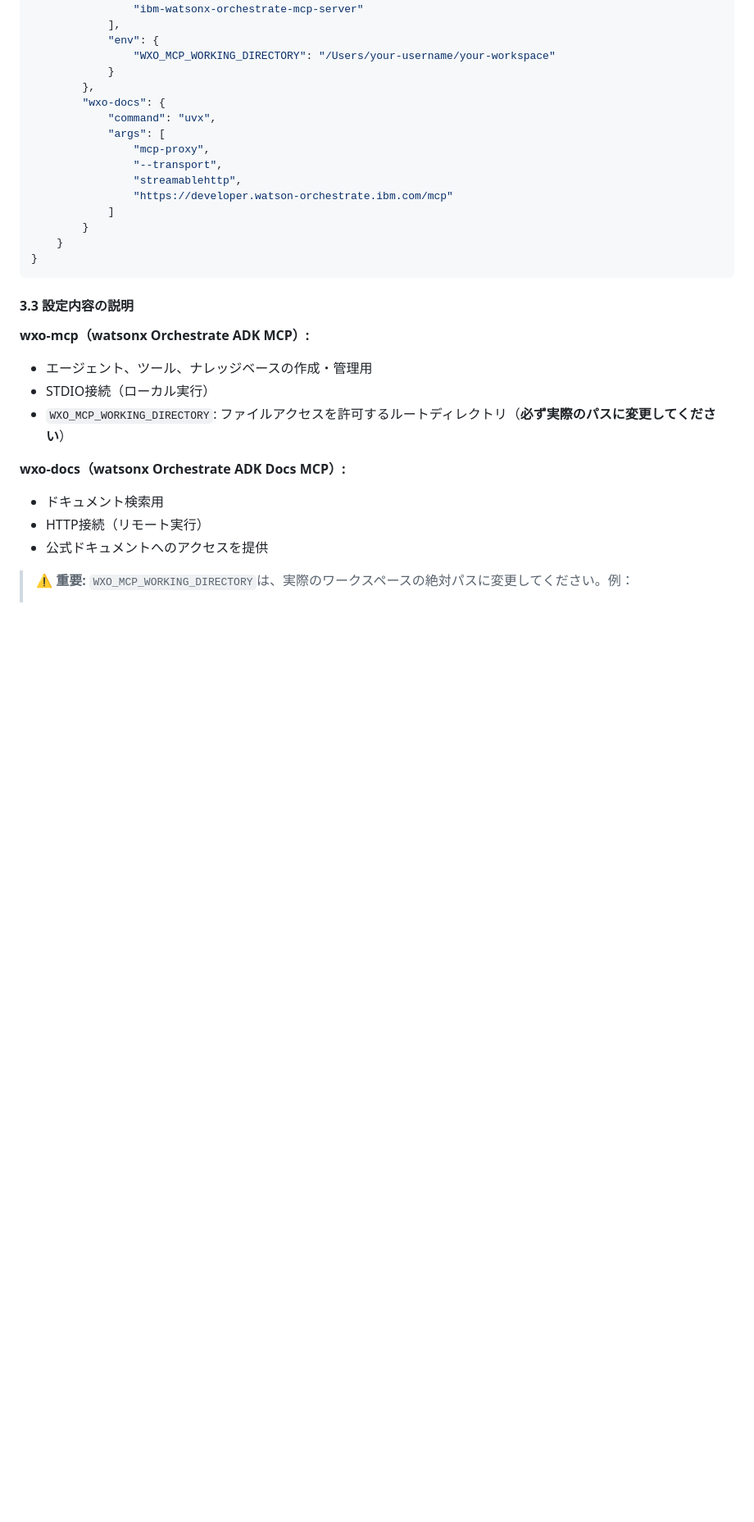
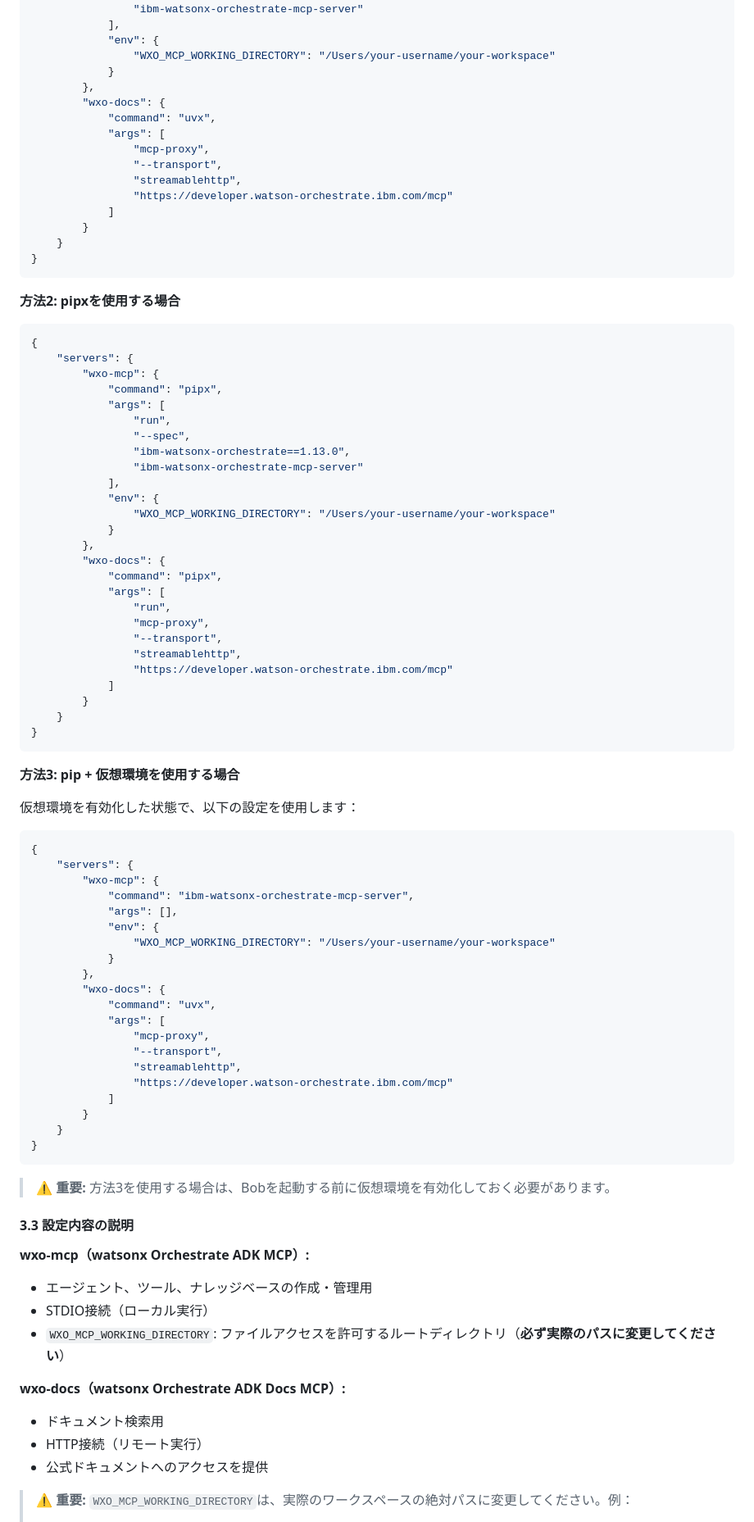
Before and after one commit to m-i-k-a-f/wxo-bob-hands-on-public, a Markdown page: setup_md/mcp-setup-0515.md, the part around one of its changes. Shown at 82% size. GitHub-like rendering; blank space fills up the shorter version.

````diff
--- a/setup_md/mcp-setup-0515.md
+++ b/setup_md/mcp-setup-0515.md
@@ -176,6 +230,66 @@ BobはVSCodeベースのIDEなので、以下のいずれかの場所に設定
     }
 }
 ```
+
+**方法2: pipxを使用する場合**
+
+```json
+{
+    "servers": {
+        "wxo-mcp": {
+            "command": "pipx",
+            "args": [
+                "run",
+                "--spec",
+                "ibm-watsonx-orchestrate==1.13.0",
+                "ibm-watsonx-orchestrate-mcp-server"
+            ],
+            "env": {
+                "WXO_MCP_WORKING_DIRECTORY": "/Users/your-username/your-workspace"
+            }
+        },
+        "wxo-docs": {
+            "command": "pipx",
+            "args": [
+                "run",
+                "mcp-proxy",
+                "--transport",
+                "streamablehttp",
+                "https://developer.watson-orchestrate.ibm.com/mcp"
+            ]
+        }
+    }
+}
+```
+
+**方法3: pip + 仮想環境を使用する場合**
+
+仮想環境を有効化した状態で、以下の設定を使用します：
+
+```json
+{
+    "servers": {
+        "wxo-mcp": {
+            "command": "ibm-watsonx-orchestrate-mcp-server",
+            "args": [],
+            "env": {
+                "WXO_MCP_WORKING_DIRECTORY": "/Users/your-username/your-workspace"
+            }
+        },
+        "wxo-docs": {
+            "command": "uvx",
+            "args": [
+                "mcp-proxy",
+                "--transport",
+                "streamablehttp",
+                "https://developer.watson-orchestrate.ibm.com/mcp"
+            ]
+        }
+    }
+}
+```
+
+> ⚠️ **重要:** 方法3を使用する場合は、Bobを起動する前に仮想環境を有効化しておく必要があります。
 
 #### 3.3 設定内容の説明
 
````
Also changed, not shown: other parts of setup_md/mcp-setup-0515.md (+75 -18 lines).
